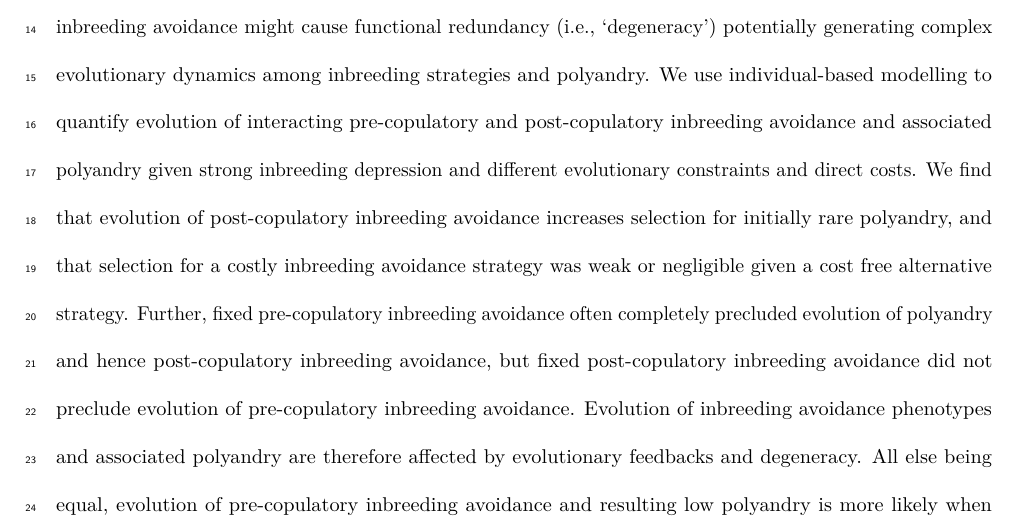
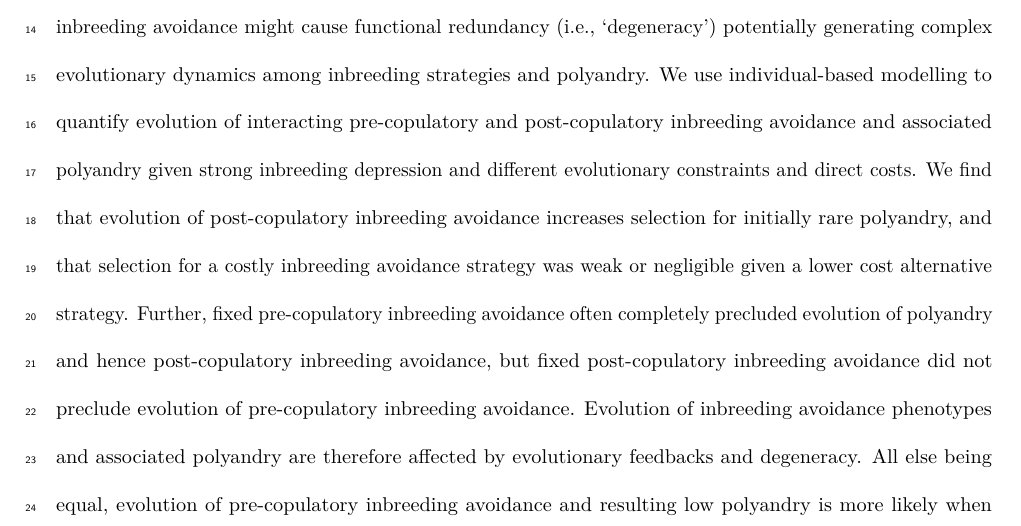
Before and after one commit to bradduthie/pre_post_cop, an R Markdown document (ms_pre_post.Rmd): part of page 1 of 25, cut so that both start at the same text. Rendered offline with R 4.5, knitr and Pandoc, then LaTeX, with nearby package versions; a font, style sheet, LaTeX package, included part or bibliography that could not be used is replaced or left out.

Commit message:
Change abstract

```diff
--- a/ms_pre_post.Rmd
+++ b/ms_pre_post.Rmd
@@ -4,15 +4,15 @@ title: Evolution of pre-copulatory and post-copulatory strategies of inbreeding
 author: ''
 date: "4 May 2017"
 output:
+  pdf_document:
+    fig_caption: yes
+  html_document: default
   word_document:
     fig_caption: yes
     pandoc_args:
     - --csl
     - evolution.csl
     reference_docx: docx_template.docx
-  pdf_document:
-    fig_caption: yes
-  html_document: default
 header-includes:
 - \usepackage{natbib}
 - \usepackage{lineno}
@@ -29,7 +29,7 @@ bibliography: ms_pre_post.bib
 Abstract
 ===================================================
 
-Inbreeding depression is widely hypothesised to drive adaptive evolution of pre-copulatory and post-copulatory mechanisms of inbreeding avoidance, which in turn are hypothesised to affect evolution of polyandry (i.e., female multiple mating). However, surprisingly little theory or modelling critically examines selection for pre-copulatory or post-copulatory inbreeding avoidance, or both strategies, given evolutionary constraints and direct costs, or examines how evolution of inbreeding avoidance strategies might feed back to affect evolution of polyandry. Selection for post-copulatory inbreeding avoidance, but not for pre-copulatory inbreeding avoidance, requires polyandry, while interactions between pre-copulatory and post-copulatory inbreeding avoidance might cause functional redundancy (i.e., 'degeneracy') potentially generating complex evolutionary dynamics among inbreeding strategies and polyandry. We use individual-based modelling to quantify evolution of interacting pre-copulatory and post-copulatory inbreeding avoidance and associated polyandry given strong inbreeding depression and different evolutionary constraints and direct costs. We find that evolution of post-copulatory inbreeding avoidance increases selection for initially rare polyandry, and that selection for a costly inbreeding avoidance strategy was weak or negligible given a cost free alternative strategy. Further, fixed pre-copulatory inbreeding avoidance often completely precluded evolution of polyandry and hence post-copulatory inbreeding avoidance, but fixed post-copulatory inbreeding avoidance did not preclude evolution of pre-copulatory inbreeding avoidance. Evolution of inbreeding avoidance phenotypes and associated polyandry are therefore affected by evolutionary feedbacks and degeneracy. All else being equal, evolution of pre-copulatory inbreeding avoidance and resulting low polyandry is more likely when post-copulatory inbreeding avoidance is precluded or costly, and evolution of post-copulatory inbreeding avoidance greatly facilitates evolution of costly polyandry.
+Inbreeding depression is widely hypothesised to drive adaptive evolution of pre-copulatory and post-copulatory mechanisms of inbreeding avoidance, which in turn are hypothesised to affect evolution of polyandry (i.e., female multiple mating). However, surprisingly little theory or modelling critically examines selection for pre-copulatory or post-copulatory inbreeding avoidance, or both strategies, given evolutionary constraints and direct costs, or examines how evolution of inbreeding avoidance strategies might feed back to affect evolution of polyandry. Selection for post-copulatory inbreeding avoidance, but not for pre-copulatory inbreeding avoidance, requires polyandry, while interactions between pre-copulatory and post-copulatory inbreeding avoidance might cause functional redundancy (i.e., 'degeneracy') potentially generating complex evolutionary dynamics among inbreeding strategies and polyandry. We use individual-based modelling to quantify evolution of interacting pre-copulatory and post-copulatory inbreeding avoidance and associated polyandry given strong inbreeding depression and different evolutionary constraints and direct costs. We find that evolution of post-copulatory inbreeding avoidance increases selection for initially rare polyandry, and that selection for a costly inbreeding avoidance strategy was weak or negligible given a lower cost alternative strategy. Further, fixed pre-copulatory inbreeding avoidance often completely precluded evolution of polyandry and hence post-copulatory inbreeding avoidance, but fixed post-copulatory inbreeding avoidance did not preclude evolution of pre-copulatory inbreeding avoidance. Evolution of inbreeding avoidance phenotypes and associated polyandry are therefore affected by evolutionary feedbacks and degeneracy. All else being equal, evolution of pre-copulatory inbreeding avoidance and resulting low polyandry is more likely when post-copulatory inbreeding avoidance is precluded or costly, and evolution of post-copulatory inbreeding avoidance greatly facilitates evolution of costly polyandry.
 
 Introduction
 ===================================================
```
